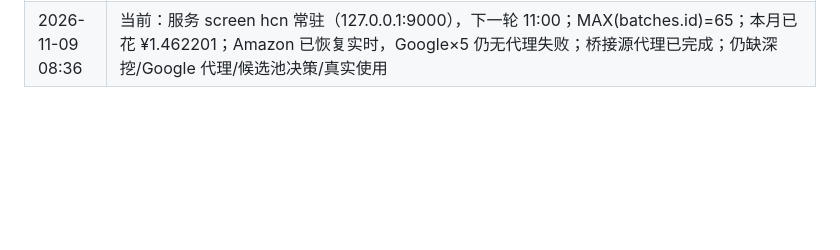
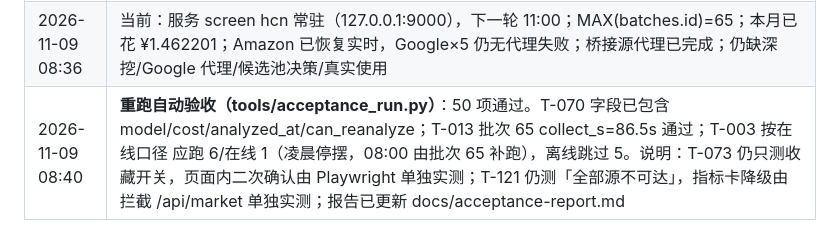
Before and after one commit to linyidong/hotspot-collection-network, a Markdown page: docs/progress.md, the part around the change. GitHub-like rendering; blank space fills up the shorter version.

```diff
--- a/docs/progress.md
+++ b/docs/progress.md
@@ -191,3 +191,4 @@
 | 2026-11-09 08:33 | 当前：服务 screen hcn 常驻，MAX(batches.id)=65，下一轮 11:00；本月已花 ¥1.462201（含测试事故 ¥0.016479），总账本 ¥25.293221；Google×5 无代理仍失败、Amazon 快照 stale 395h 已黄标；Chrome 未安装 |
 | 2026-11-09 08:35 | **T12-Chrome（Trae，提交 81228c1）**：`app/platform.py` 在无系统 Chrome 时自动识别 Playwright 缓存（`~/Library/Caches/ms-playwright/chromium-*/.../Google Chrome for Testing` + headless-shell，按版本倒序）；实测 Amazon 3 榜各 20 条、errors 空、ts=08:34、`is_fresh(20)=True`；服务重启后 `/api/sources` Amazon `stale=false`、age=0，大屏 3 行恢复绿色。未跑整轮、未调 LLM，MAX(batches.id)=65 |
 | 2026-11-09 08:36 | 当前：服务 screen hcn 常驻（127.0.0.1:9000），下一轮 11:00；MAX(batches.id)=65；本月已花 ¥1.462201；Amazon 已恢复实时，Google×5 仍无代理失败；桥接源代理已完成；仍缺深挖/Google 代理/候选池决策/真实使用 |
+| 2026-11-09 08:40 | **重跑自动验收（tools/acceptance_run.py）**：50 项通过。T-070 字段已包含 model/cost/analyzed_at/can_reanalyze；T-013 批次 65 collect_s=86.5s 通过；T-003 按在线口径 应跑 6/在线 1（凌晨停摆，08:00 由批次 65 补跑），离线跳过 5。说明：T-073 仍只测收藏开关，页面内二次确认由 Playwright 单独实测；T-121 仍测「全部源不可达」，指标卡降级由拦截 /api/market 单独实测；报告已更新 docs/acceptance-report.md |
```
Also changed, not shown: docs/acceptance-report.md (+19 -19 lines).
